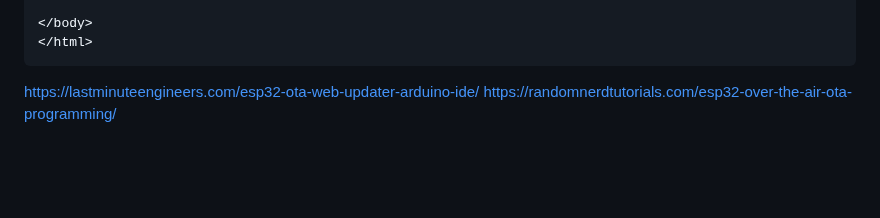
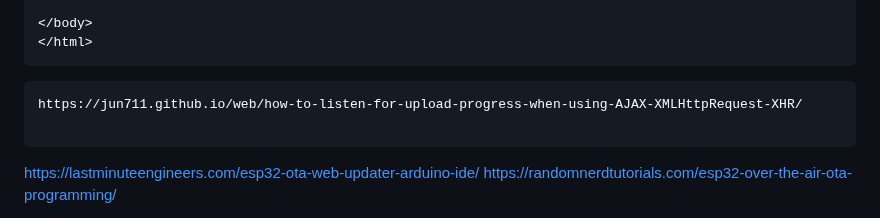
Before and after one commit to msandholz/Fermentation-Control-System, a Markdown page: README.md, the part around the change. Rendered like a GitHub page; blank space fills up the shorter version.

````diff
--- a/README.md
+++ b/README.md
@@ -31,6 +31,10 @@ input#file-upload[type="file"] {
 </html>
 ```
 
+```
+https://jun711.github.io/web/how-to-listen-for-upload-progress-when-using-AJAX-XMLHttpRequest-XHR/
+
+```
 
 
 https://lastminuteengineers.com/esp32-ota-web-updater-arduino-ide/
````
